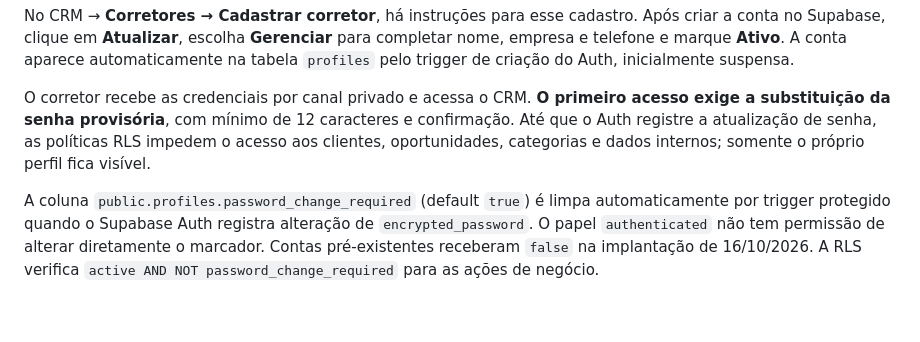
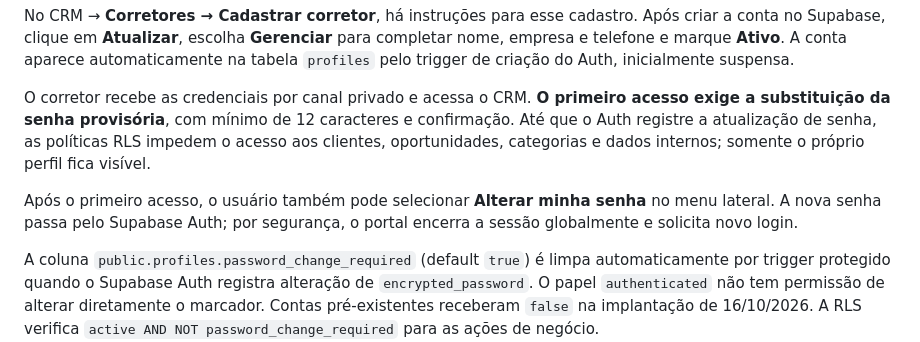
Before and after one commit to Astrion360/CRM_CORRETORES, a Markdown page: README.md, the part around the change. Drawn GitHub-style; blank space fills up the shorter version.

Commit message:
docs: troca voluntaria de senha apos primeiro acesso

```diff
--- a/README.md
+++ b/README.md
@@ -72,6 +72,8 @@ No CRM → **Corretores → Cadastrar corretor**, há instruções para esse cad
 
 O corretor recebe as credenciais por canal privado e acessa o CRM. **O primeiro acesso exige a substituição da senha provisória**, com mínimo de 12 caracteres e confirmação. Até que o Auth registre a atualização de senha, as políticas RLS impedem o acesso aos clientes, oportunidades, categorias e dados internos; somente o próprio perfil fica visível.
 
+Após o primeiro acesso, o usuário também pode selecionar **Alterar minha senha** no menu lateral. A nova senha passa pelo Supabase Auth; por segurança, o portal encerra a sessão globalmente e solicita novo login.
+
 A coluna `public.profiles.password_change_required` (default `true`) é limpa automaticamente por trigger protegido quando o Supabase Auth registra alteração de `encrypted_password`. O papel `authenticated` não tem permissão de alterar diretamente o marcador. Contas pré-existentes receberam `false` na implantação de 16/10/2026. A RLS verifica `active AND NOT password_change_required` para as ações de negócio.
 
 É necessário **desabilitar o cadastro público (Allow new users to sign up)** nas configurações do Supabase Auth. Essa configuração depende do painel Auth e ainda requer verificação pelo proprietário do projeto. Embora a RLS mantenha contas não autorizadas sem acesso, isso não equivale a desabilitar inscrições no serviço de autenticação.
```
